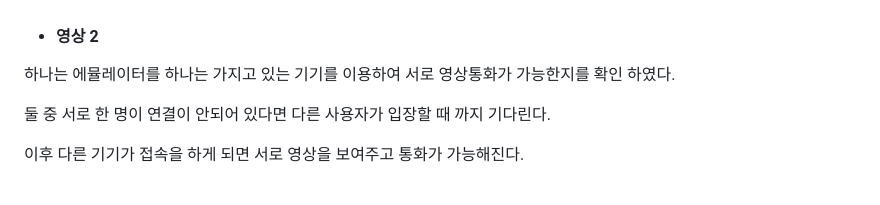
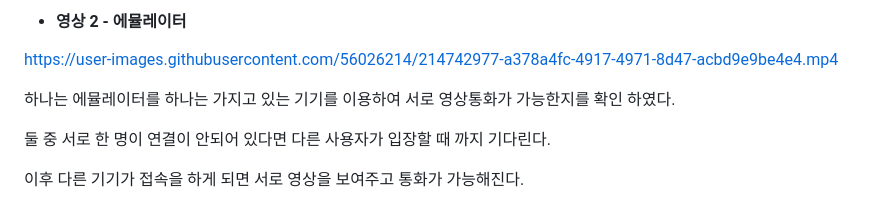
Before and after one commit to Yoon-Chan/Flutter, a Markdown page: Flutter/README.md, the part around one of its changes. Rendered like a GitHub page.

```diff
--- a/Flutter/README.md
+++ b/Flutter/README.md
@@ -155,9 +158,11 @@ https://user-images.githubusercontent.com/56026214/214499992-b58285e5-b794-46b8-
 
 
 
++ #### 영상 2 - 에뮬레이터
 
 
-+ #### 영상 2
+
+https://user-images.githubusercontent.com/56026214/214742977-a378a4fc-4917-4971-8d47-acbd9e9be4e4.mp4
 
 
 
```
Also changed, not shown: other parts of Flutter/README.md (+4 -1 lines).
